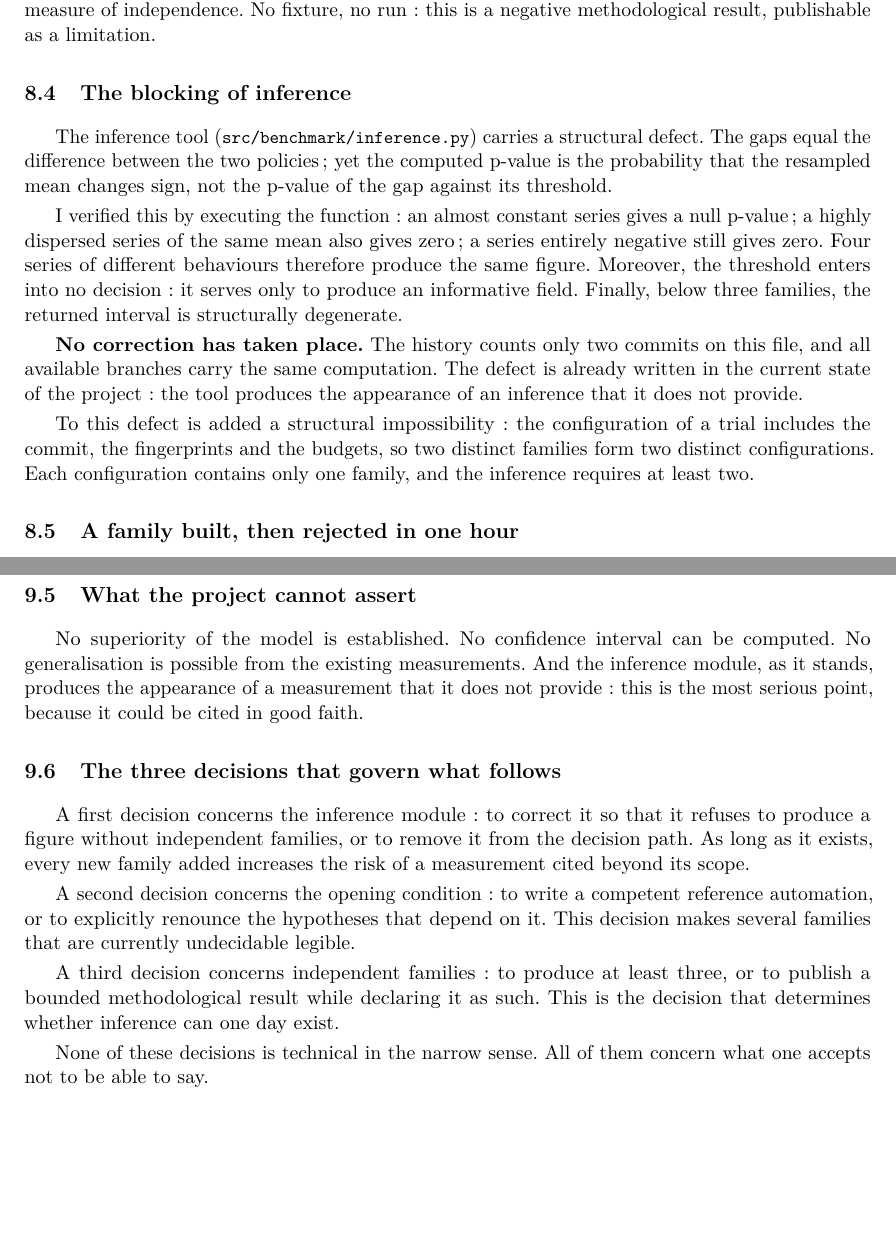
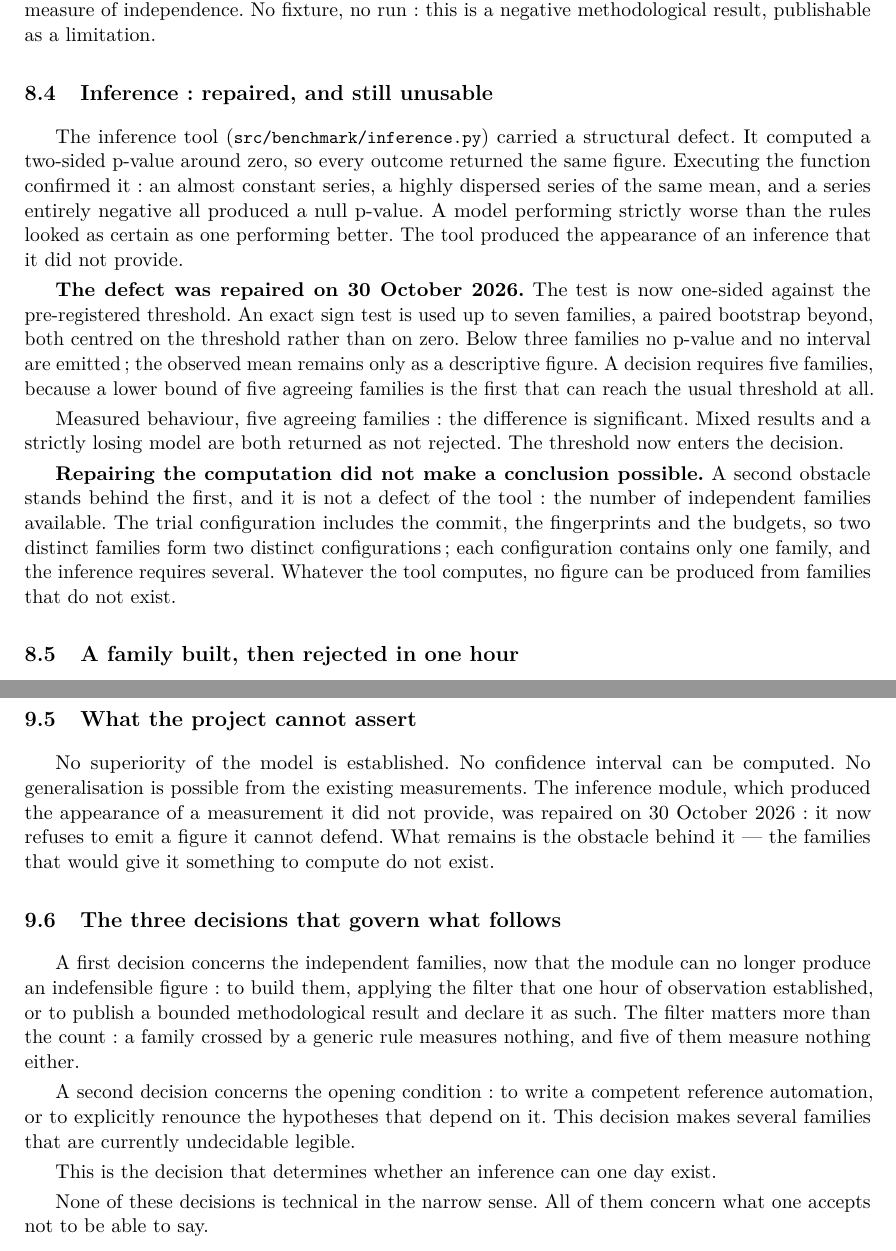
Before and after one commit to Tanguyvans/LANCE, a LaTeX paper (research/2026-10-30-architecture-protocoles-avancement/etat-2026-10-30.tex, which reads research/2026-10-30-architecture-protocoles-avancement/partie-benchmark.tex, research/2026-10-30-architecture-protocoles-avancement/partie-synthese.tex): two parts of pages 18 and 22 of 22, joined at a grey line, cut so that both start at the same text, the shorter picture padded with empty space. Compiled offline with pdfLaTeX.

Commit message:
docs(report): the inference is repaired, the report said it was not
The state report claimed 'No correction has taken place' about the inference
module, and its summary still offered to 'fix it or remove it'. Both were true
when written and false by mid-morning: the module now computes a one-sided
p-value, refuses to emit a figure below three families, and requires five for
a decision.

A report that asserts the opposite of the state it describes loses its
credibility on every other page, so the three passages are rewritten: the
benchmark subsection now records the defect, the repair and the measured
behaviour; the executive summary and the synthesis drop the obsolete decision
and keep the one that still stands, the families the module has nothing to
compute on.

22 pages, no LaTeX error, no overfull box.

```diff
--- a/research/2026-10-30-architecture-protocoles-avancement/etat-2026-10-30.tex
+++ b/research/2026-10-30-architecture-protocoles-avancement/etat-2026-10-30.tex
@@ -31,7 +31,7 @@
 \newcolumntype{Y}{>{\raggedright\arraybackslash}X}
 \DeclareRobustCommand{\code}[1]{{\small\path{#1}}}
 \newcommand{\source}[2]{\href{../../#1}{\nolinkurl{#1}}. #2}
-\newcommand{\revision}{2026-10-30 15:35 (Europe/Brussels, UTC+01:00)}
+\newcommand{\revision}{2026-10-30 15:45 (Europe/Brussels, UTC+01:00)}
 \setlength{\parskip}{3pt}
 \setlength{\emergencystretch}{2em}
 \setlist{nosep,leftmargin=5mm,topsep=3pt}
--- a/research/2026-10-30-architecture-protocoles-avancement/partie-benchmark.tex
+++ b/research/2026-10-30-architecture-protocoles-avancement/partie-benchmark.tex
@@ -107,29 +107,35 @@ self-contradictory, the second is poorly attached and has only non-conforming
 outcomes, and the count of families is not a measure of independence. No fixture,
 no run: this is a negative methodological result, publishable as a limitation.
 
-\subsection{The blocking of inference}
+\subsection{Inference: repaired, and still unusable}
 
-The inference tool (\code{src/benchmark/inference.py}) carries a structural defect.
-The gaps equal the difference between the two policies; yet the computed p-value is
-the probability that the resampled mean changes sign, not the p-value of the gap
-against its threshold.
+The inference tool (\code{src/benchmark/inference.py}) carried a structural
+defect. It computed a two-sided p-value around zero, so every outcome returned
+the same figure. Executing the function confirmed it: an almost constant series,
+a highly dispersed series of the same mean, and a series entirely negative all
+produced a null p-value. A model performing strictly worse than the rules looked
+as certain as one performing better. The tool produced the appearance of an
+inference that it did not provide.
 
-I verified this by executing the function: an almost constant series gives a null
-p-value; a highly dispersed series of the same mean also gives zero; a series
-entirely negative still gives zero. Four series of different behaviours therefore
-produce the same figure. Moreover, the threshold enters into no decision: it serves
-only to produce an informative field. Finally, below three families, the returned
-interval is structurally degenerate.
+\textbf{The defect was repaired on 30 October 2026.} The test is now one-sided
+against the pre-registered threshold. An exact sign test is used up to seven
+families, a paired bootstrap beyond, both centred on the threshold rather than
+on zero. Below three families no p-value and no interval are emitted; the
+observed mean remains only as a descriptive figure. A decision requires five
+families, because a lower bound of five agreeing families is the first that can
+reach the usual threshold at all.
 
-\textbf{No correction has taken place.} The history counts only two commits on this
-file, and all available branches carry the same computation. The defect is already
-written in the current state of the project: the tool produces the appearance of an
-inference that it does not provide.
+Measured behaviour, five agreeing families: the difference is significant.
+Mixed results and a strictly losing model are both returned as not rejected.
+The threshold now enters the decision.
 
-To this defect is added a structural impossibility: the configuration of a trial
-includes the commit, the fingerprints and the budgets, so two distinct families form
-two distinct configurations. Each configuration contains only one family, and the
-inference requires at least two.
+\textbf{Repairing the computation did not make a conclusion possible.} A second
+obstacle stands behind the first, and it is not a defect of the tool: the number
+of independent families available. The trial configuration includes the commit,
+the fingerprints and the budgets, so two distinct families form two distinct
+configurations; each configuration contains only one family, and the inference
+requires several. Whatever the tool computes, no figure can be produced from
+families that do not exist.
 
 \subsection{A family built, then rejected in one hour}
 
--- a/research/2026-10-30-architecture-protocoles-avancement/partie-synthese.tex
+++ b/research/2026-10-30-architecture-protocoles-avancement/partie-synthese.tex
@@ -52,15 +52,15 @@ The corpus is mostly detectable by signature, which makes a null difference expe
 
 \subsection{What the project cannot assert}
 
-No superiority of the model is established. No confidence interval can be computed. No generalisation is possible from the existing measurements. And the inference module, as it stands, produces the appearance of a measurement that it does not provide: this is the most serious point, because it could be cited in good faith.
+No superiority of the model is established. No confidence interval can be computed. No generalisation is possible from the existing measurements. The inference module, which produced the appearance of a measurement it did not provide, was repaired on 30 October 2026: it now refuses to emit a figure it cannot defend. What remains is the obstacle behind it — the families that would give it something to compute do not exist.
 
 \subsection{The three decisions that govern what follows}
 
-A first decision concerns the inference module: to correct it so that it refuses to produce a figure without independent families, or to remove it from the decision path. As long as it exists, every new family added increases the risk of a measurement cited beyond its scope.
+A first decision concerns the independent families, now that the module can no longer produce an indefensible figure: to build them, applying the filter that one hour of observation established, or to publish a bounded methodological result and declare it as such. The filter matters more than the count: a family crossed by a generic rule measures nothing, and five of them measure nothing either.
 
 A second decision concerns the opening condition: to write a competent reference automation, or to explicitly renounce the hypotheses that depend on it. This decision makes several families that are currently undecidable legible.
 
-A third decision concerns independent families: to produce at least three, or to publish a bounded methodological result while declaring it as such. This is the decision that determines whether inference can one day exist.
+This is the decision that determines whether an inference can one day exist.
 
 None of these decisions is technical in the narrow sense. All of them concern what one accepts not to be able to say.
 
```
Also changed, not shown: research/2026-10-30-architecture-protocoles-avancement/partie-intro.tex (+6 -6 lines), research/2026-10-30-architecture-protocoles-avancement/etat-2026-10-30.pdf.
